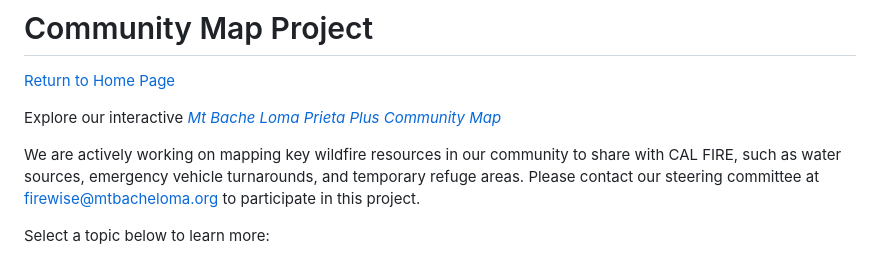
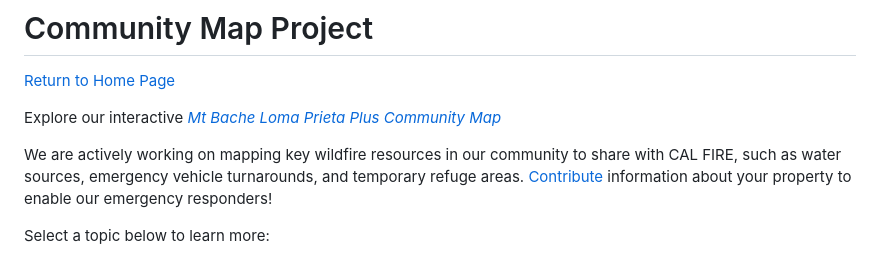
Before and after one commit to winkleramy/MtBacheLomaPrietaPlus, a Markdown page: README.md, the part around the change. Drawn GitHub-style.

```diff
--- a/README.md
+++ b/README.md
@@ -4,7 +4,7 @@
 
 Explore our interactive [*Mt Bache Loma Prieta Plus Community Map*](https://winkleramy.github.io/MtBacheLomaPrietaPlus/map.html)
 
-We are actively working on mapping key wildfire resources in our community to share with CAL FIRE, such as water sources, emergency vehicle turnarounds, and temporary refuge areas. Please contact our steering committee at [firewise@mtbacheloma.org](mailto:firewise@mtbacheloma.org?subject=Community%20Map%20Project) to participate in this project.
+We are actively working on mapping key wildfire resources in our community to share with CAL FIRE, such as water sources, emergency vehicle turnarounds, and temporary refuge areas. [Contribute](#be-a-contributor) information about your property to enable our emergency responders!
 
 Select a topic below to learn more:
 1. [Status](#status)
```
